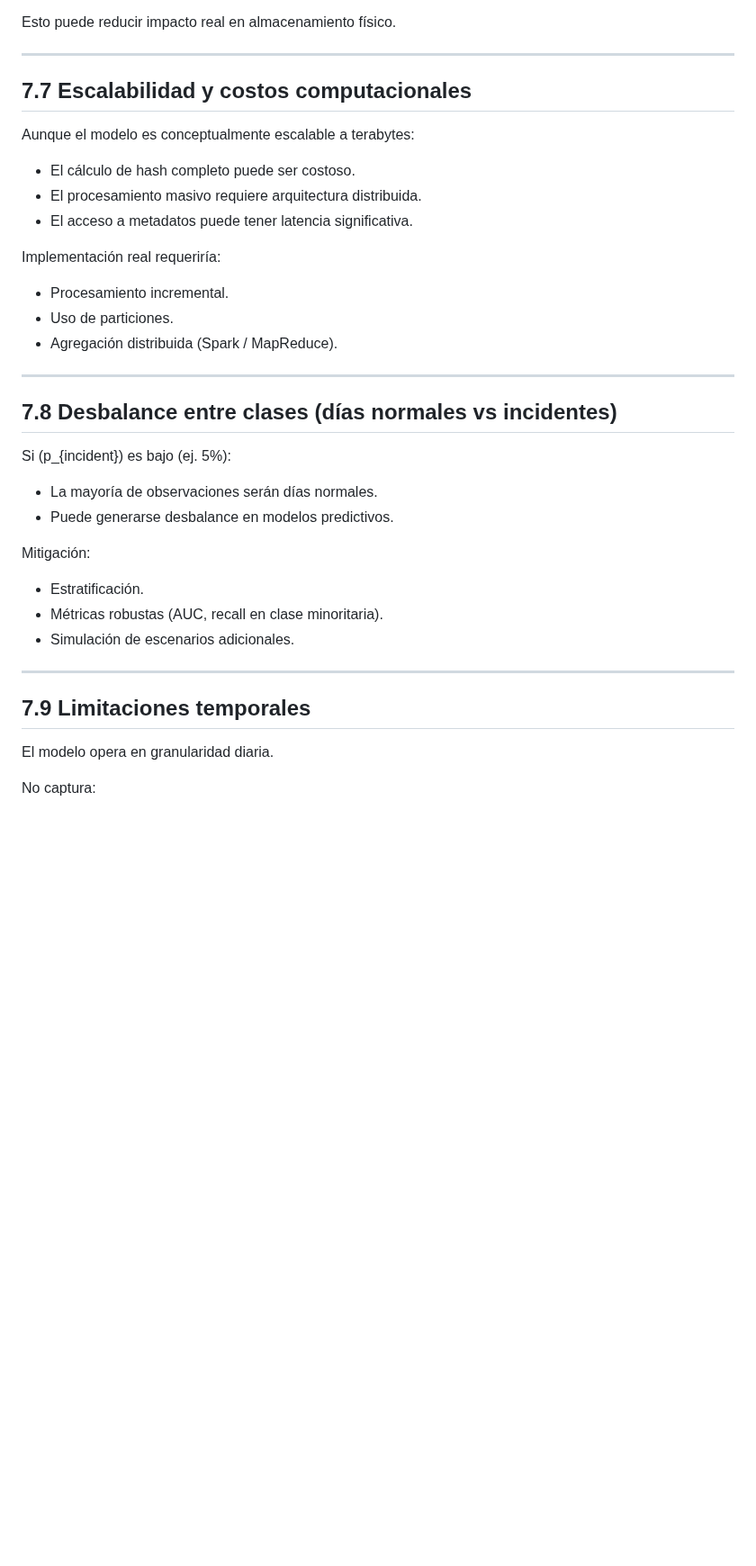
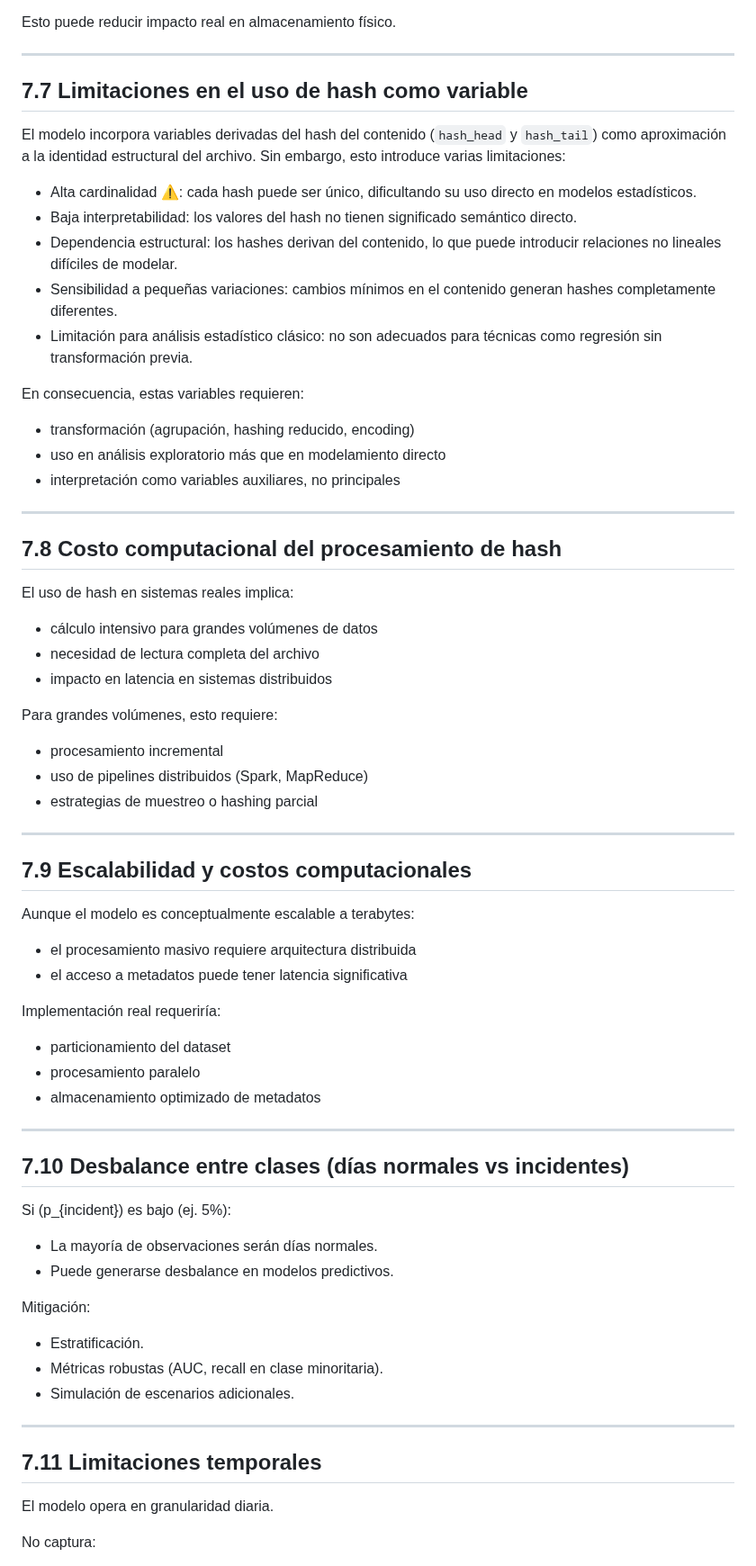
Before and after one commit to viejoedwinsierra/blob-storage-statistical-model, a Markdown page: docs/07_limitaciones_metodologia.md, the part around one of its changes. Shown at 90% size. GitHub-like rendering; blank space fills up the shorter version.

Commit message:
Update 07_limitaciones_metodologia.md
actualizacion d elas limitaciones de los hash

```diff
--- a/docs/07_limitaciones_metodologia.md
+++ b/docs/07_limitaciones_metodologia.md
@@ -106,23 +106,56 @@ Esto puede reducir impacto real en almacenamiento físico.
 
 ---
 
-## 7.7 Escalabilidad y costos computacionales
+## 7.7 Limitaciones en el uso de hash como variable
+
+El modelo incorpora variables derivadas del hash del contenido (`hash_head` y `hash_tail`) como aproximación a la identidad estructural del archivo. Sin embargo, esto introduce varias limitaciones:
+
+- Alta cardinalidad ⚠️: cada hash puede ser único, dificultando su uso directo en modelos estadísticos.
+- Baja interpretabilidad: los valores del hash no tienen significado semántico directo.
+- Dependencia estructural: los hashes derivan del contenido, lo que puede introducir relaciones no lineales difíciles de modelar.
+- Sensibilidad a pequeñas variaciones: cambios mínimos en el contenido generan hashes completamente diferentes.
+- Limitación para análisis estadístico clásico: no son adecuados para técnicas como regresión sin transformación previa.
+
+En consecuencia, estas variables requieren:
+
+- transformación (agrupación, hashing reducido, encoding)
+- uso en análisis exploratorio más que en modelamiento directo
+- interpretación como variables auxiliares, no principales
+
+---
+
+## 7.8 Costo computacional del procesamiento de hash
+
+El uso de hash en sistemas reales implica:
+
+- cálculo intensivo para grandes volúmenes de datos
+- necesidad de lectura completa del archivo
+- impacto en latencia en sistemas distribuidos
+
+Para grandes volúmenes, esto requiere:
+
+- procesamiento incremental
+- uso de pipelines distribuidos (Spark, MapReduce)
+- estrategias de muestreo o hashing parcial
+
+---
+
+## 7.9 Escalabilidad y costos computacionales
 
 Aunque el modelo es conceptualmente escalable a terabytes:
 
-- El cálculo de hash completo puede ser costoso.
-- El procesamiento masivo requiere arquitectura distribuida.
-- El acceso a metadatos puede tener latencia significativa.
+- el procesamiento masivo requiere arquitectura distribuida
+- el acceso a metadatos puede tener latencia significativa
 
 Implementación real requeriría:
 
-- Procesamiento incremental.
-- Uso de particiones.
-- Agregación distribuida (Spark / MapReduce).
+- particionamiento del dataset
+- procesamiento paralelo
+- almacenamiento optimizado de metadatos
 
 ---
 
-## 7.8 Desbalance entre clases (días normales vs incidentes)
+## 7.10 Desbalance entre clases (días normales vs incidentes)
 
 Si \(p_{incident}\) es bajo (ej. 5%):
 
@@ -137,7 +170,7 @@ Mitigación:
 
 ---
 
-## 7.9 Limitaciones temporales
+## 7.11 Limitaciones temporales
 
 El modelo opera en granularidad diaria.
 
```
Also changed, not shown: other parts of docs/07_limitaciones_metodologia.md (+4 -4 lines).
